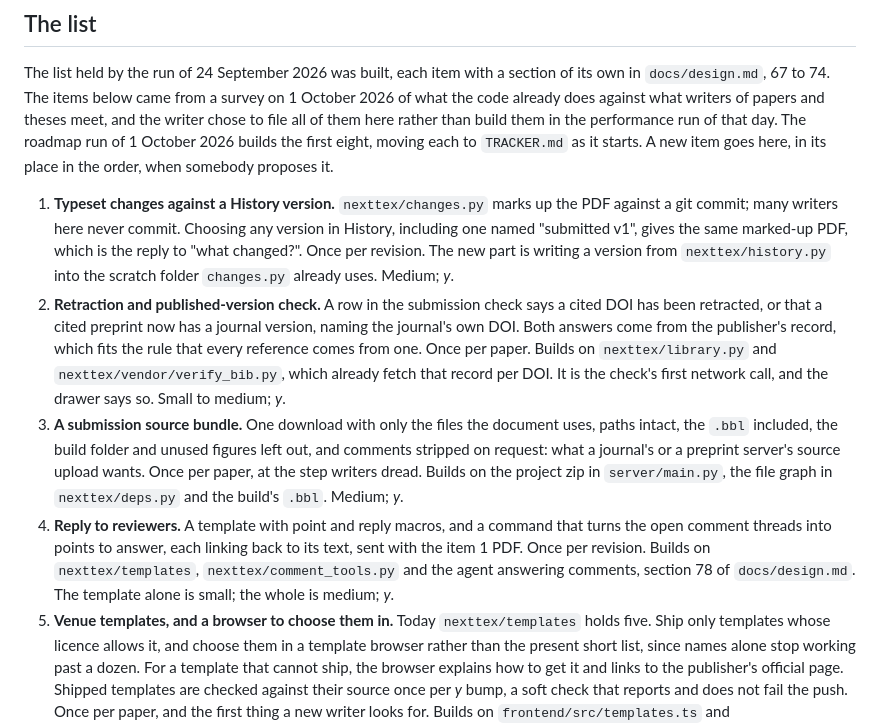
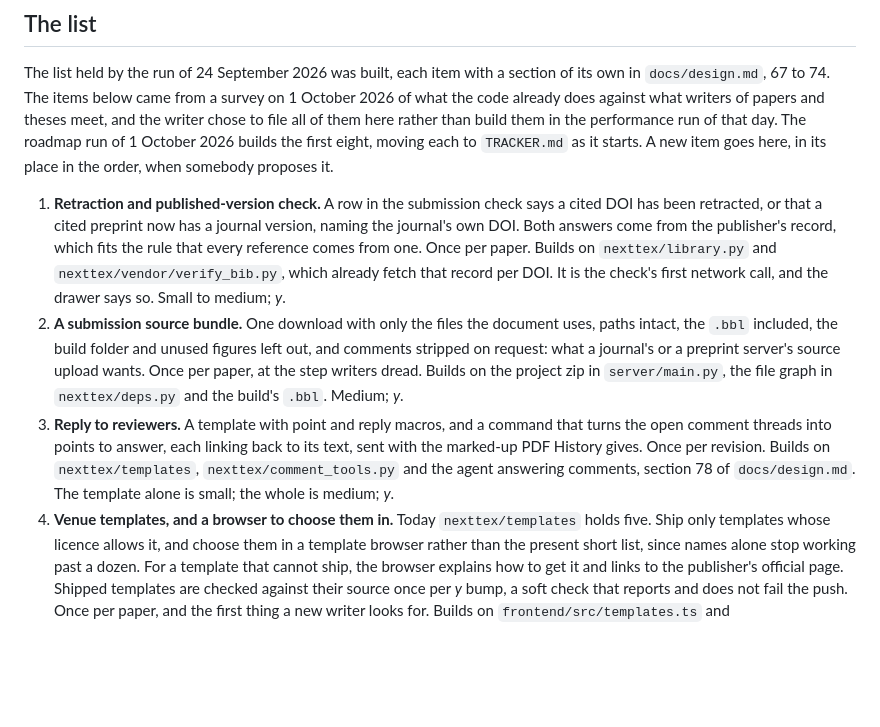
Before and after one commit to dakshitha-a/NextTex, a Markdown page: ROADMAP.md, the part around the change. GitHub-like rendering; blank space fills up the shorter version.

Commit message:
Typeset changes against a History version are in hand
The fifth item of the roadmap run leaves ROADMAP.md for TRACKER.md's
In hand as it starts, and the list is renumbered; the reply item's
mention of "the item 1 PDF" names the History PDF instead.

Co-Authored-By: Claude Opus 5.5 (1M context) <noreply@anthropic.com>
Claude-Session: https://claude.ai/code/session_01KCacuoqpoCbcd7EiLa6rwf

```diff
--- a/ROADMAP.md
+++ b/ROADMAP.md
@@ -39,14 +39,7 @@ roadmap run of 1 October 2026 builds the first eight, moving each to
 `TRACKER.md` as it starts. A new item goes here, in its place in the
 order, when somebody proposes it.
 
-1. **Typeset changes against a History version.** `nexttex/changes.py`
-   marks up the PDF against a git commit; many writers here never commit.
-   Choosing any version in History, including one named "submitted v1",
-   gives the same marked-up PDF, which is the reply to "what changed?".
-   Once per revision. The new part is writing a version from
-   `nexttex/history.py` into the scratch folder `changes.py` already uses.
-   Medium; *y*.
-2. **Retraction and published-version check.** A row in the submission
+1. **Retraction and published-version check.** A row in the submission
    check says a cited DOI has been retracted, or that a cited preprint now
    has a journal version, naming the journal's own DOI. Both answers come
    from the publisher's record, which fits the rule that every reference
@@ -54,20 +47,20 @@ order, when somebody proposes it.
    `nexttex/vendor/verify_bib.py`, which already fetch that record per
    DOI. It is the check's first network call, and the drawer says so.
    Small to medium; *y*.
-3. **A submission source bundle.** One download with only the files the
+2. **A submission source bundle.** One download with only the files the
    document uses, paths intact, the `.bbl` included, the build folder and
    unused figures left out, and comments stripped on request: what a
    journal's or a preprint server's source upload wants. Once per paper,
    at the step writers dread. Builds on the project zip in
    `server/main.py`, the file graph in `nexttex/deps.py` and the build's
    `.bbl`. Medium; *y*.
-4. **Reply to reviewers.** A template with point and reply macros, and a
+3. **Reply to reviewers.** A template with point and reply macros, and a
    command that turns the open comment threads into points to answer, each
-   linking back to its text, sent with the item 1 PDF. Once per revision.
+   linking back to its text, sent with the marked-up PDF History gives. Once per revision.
    Builds on `nexttex/templates`, `nexttex/comment_tools.py` and the agent
    answering comments, section 78 of `docs/design.md`. The template alone
    is small; the whole is medium; *y*.
-5. **Venue templates, and a browser to choose them in.** Today
+4. **Venue templates, and a browser to choose them in.** Today
    `nexttex/templates` holds five. Ship only templates whose licence allows
    it, and choose them in a template browser rather than the present short
    list, since names alone stop working past a dozen. For a template that
```
Also changed, not shown: TRACKER.md (+6 -0 lines).
